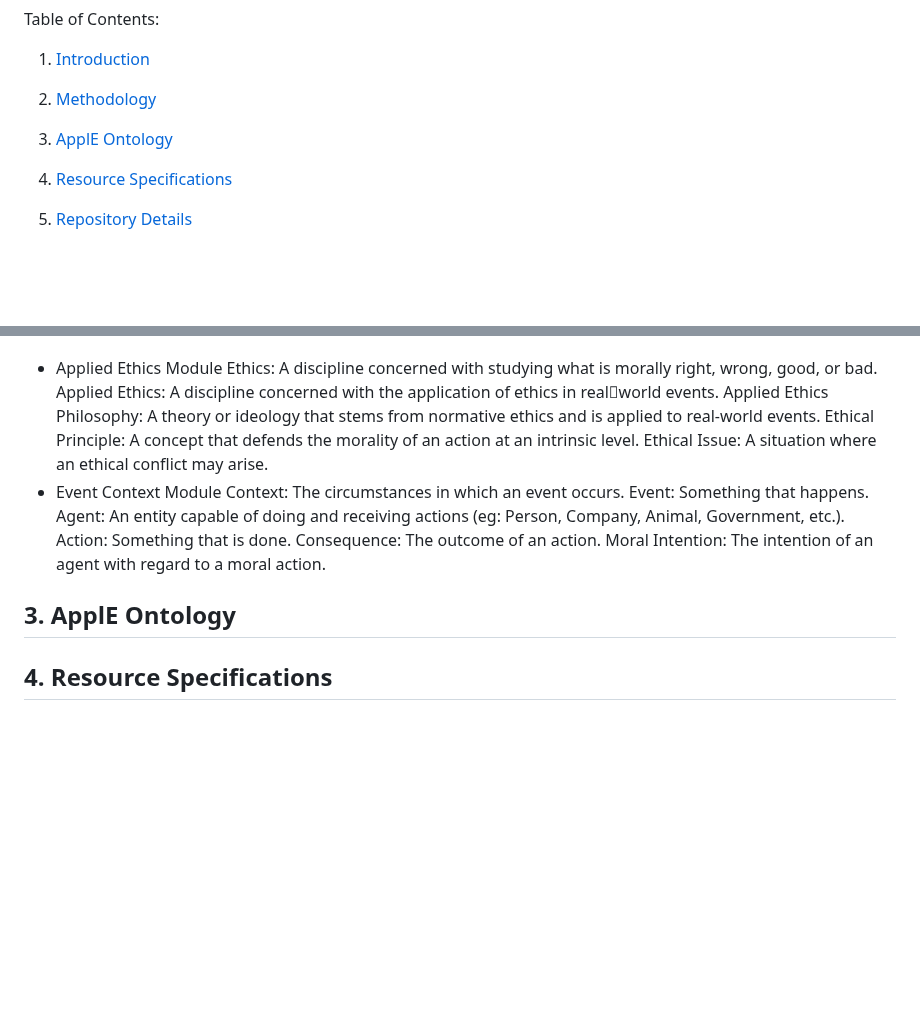
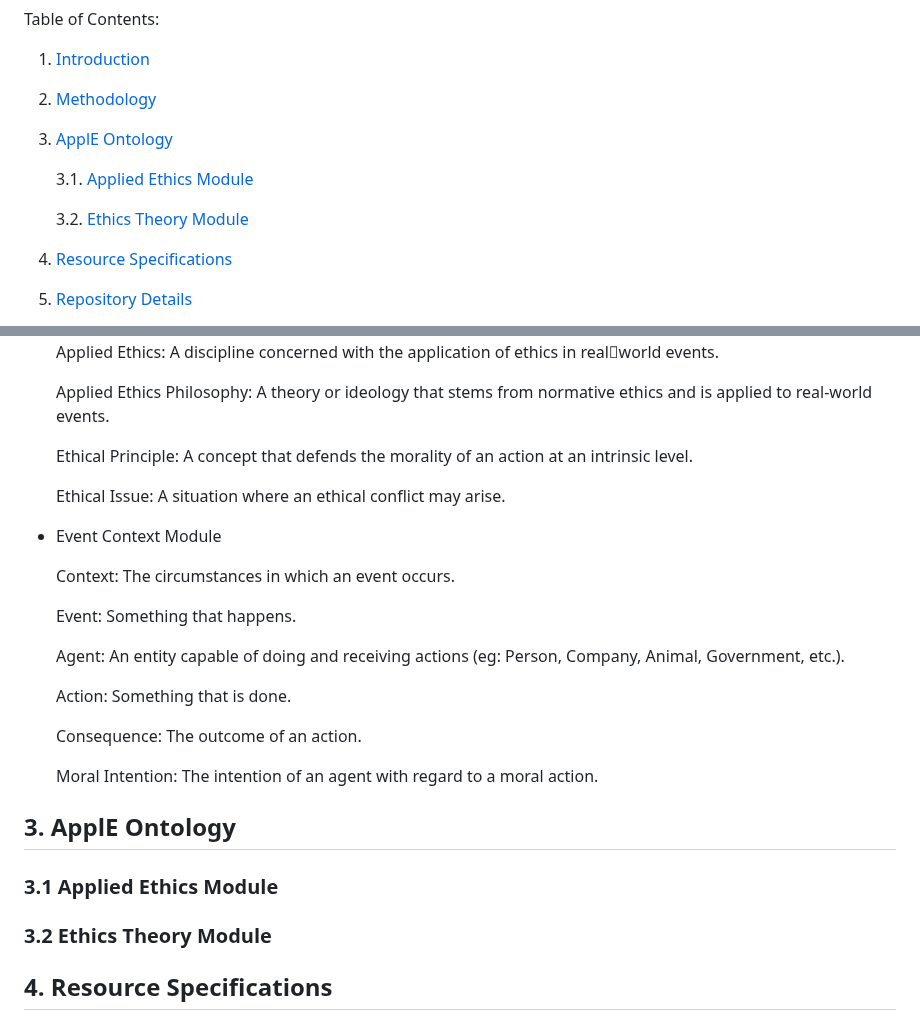
Before and after one commit to kracr/applied-ethics-ontology, a Markdown page: README.md, 2 parts joined by grey strips. Drawn GitHub-style; blank space fills up the shorter version.

```diff
--- a/README.md
+++ b/README.md
@@ -12,6 +12,10 @@ Table of Contents:
 1. [Introduction](#intro)
 2. [Methodology](#method)
 3. [ApplE Ontology](#onto)
+
+   3.1. [Applied Ethics Module](#appliedethics)
+
+   3.2. [Ethics Theory Module](#ethicstheory)
 4. [Resource Specifications](#resourcespec)
 5. [Repository Details](#repo)
 6. [Tutorial](#tut)
@@ -58,18 +64,30 @@ Brief Glossary of Terms:
    Applied Ethics Philosophy: A theory or ideology that stems from normative ethics and is applied to real-world events.
+
    Ethical Principle: A concept that defends the morality of an action at an intrinsic level.
+
    Ethical Issue: A situation where an ethical conflict may arise.
 - Event Context Module
+
    Context: The circumstances in which an event occurs.
+
    Event: Something that happens.
+
    Agent: An entity capable of doing and receiving actions (eg: Person, Company, Animal, Government, etc.).
+
    Action: Something that is done.
+
    Consequence: The outcome of an action.
+
    Moral Intention: The intention of an agent with regard to a moral action.
 
 <a name="onto"></a>
 ## 3. ApplE Ontology
 
+<a name="appliedethics"></a>
+### 3.1 Applied Ethics Module
 
+<a name="ethicstheory"></a>
+### 3.2 Ethics Theory Module
 
 <a name="resourcespec"></a>
 ## 4. Resource Specifications
```
Also changed, not shown: other parts of README.md (+2 -0 lines).
